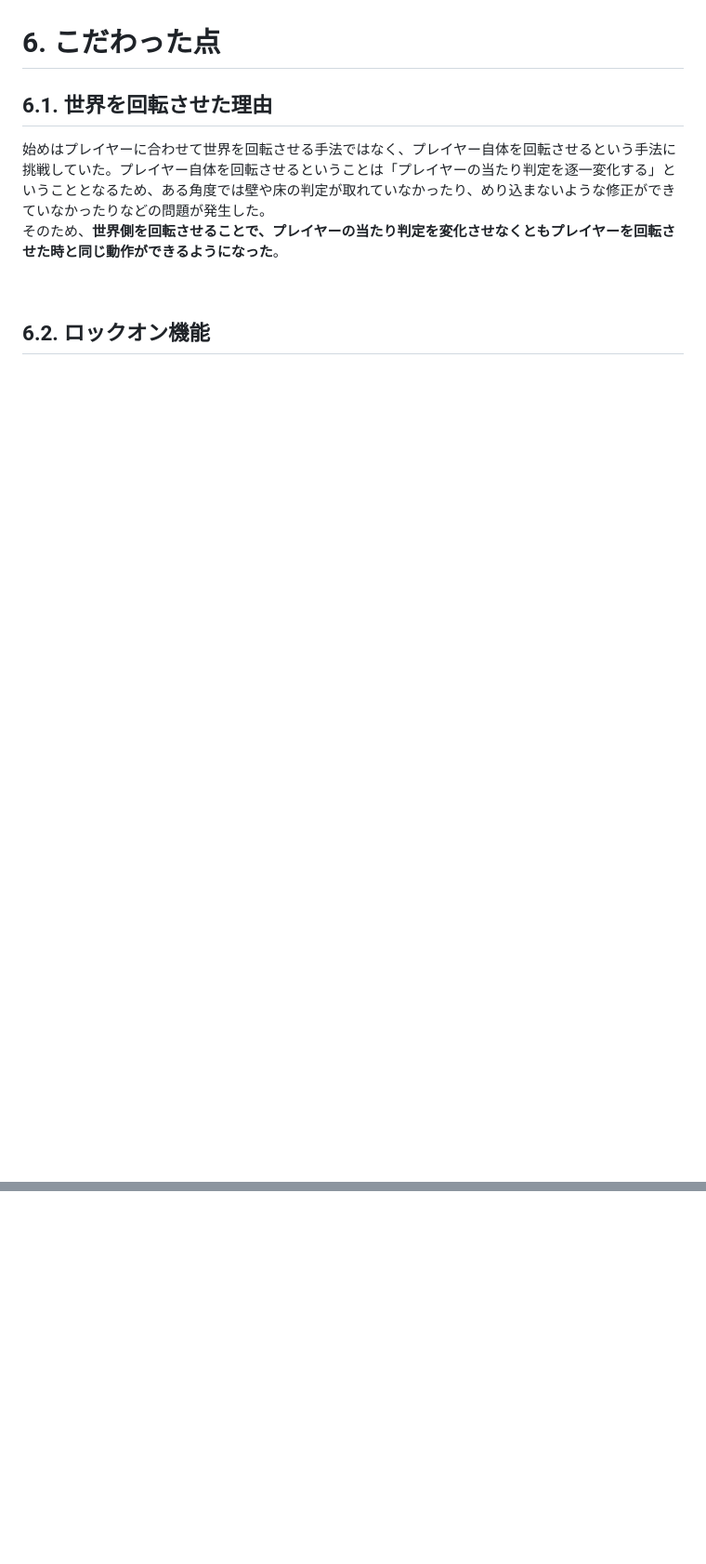
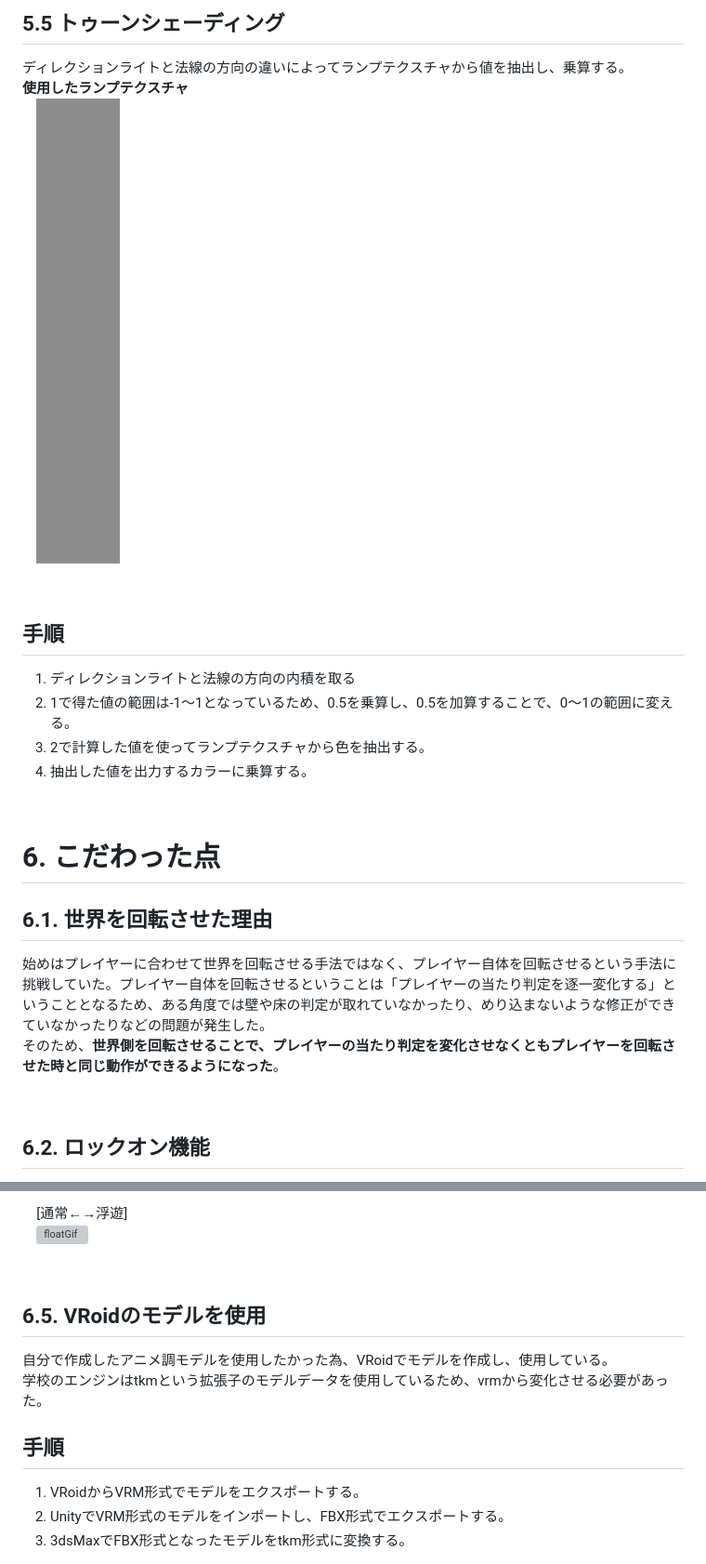
Before and after one commit to KoukiNagayama/PhychicEnergy_Portfolio, a Markdown page: PsychicEnergy_Portfolio.md, 2 parts joined by grey strips. Shown: that part at 93% size. GitHub-like rendering; blank space fills up the shorter version; grey boxes are pictures that could not be loaded.

```diff
--- a/PsychicEnergy_Portfolio.md
+++ b/PsychicEnergy_Portfolio.md
@@ -462,4 +468,26 @@
 
+## **5.5 トゥーンシェーディング**
+</font>
+ディレクションライトと法線の方向の違いによってランプテクスチャから値を抽出し、乗算する。
+
+<br>
+
+**使用したランプテクスチャ**
+&emsp;<img alt="rampTexture" src="image/rampTexture.png" width="500px">
+
+<br>
+
+## 手順
+
+<font size="3">
+
+1. ディレクションライトと法線の方向の内積を取る
+2. 1で得た値の範囲は-1～1となっているため、0.5を乗算し、0.5を加算することで、0～1の範囲に変える。
+3. 2で計算した値を使ってランプテクスチャから色を抽出する。
+4. 抽出した値を出力するカラーに乗算する。
+</font>
+
+<br>
 
 
 # **6. こだわった点**
@@ -527,3 +567,23 @@
 
+&emsp;[通常←→浮遊]
+&emsp;<img alt="floatGif" src="image/gif/float.gif" width="500px">
+
+<br>
+
+<font size="3">
+
+## **6.5. VRoidのモデルを使用**
+</font>
+
+自分で作成したアニメ調モデルを使用したかった為、VRoidでモデルを作成し、使用している。
+学校のエンジンはtkmという拡張子のモデルデータを使用しているため、vrmから変化させる必要があった。
+
+<font size="3">
+
+## 手順
+1. VRoidからVRM形式でモデルをエクスポートする。
+2. UnityでVRM形式のモデルをインポートし、FBX形式でエクスポートする。
+3. 3dsMaxでFBX形式となったモデルをtkm形式に変換する。
+</font>
 
 </div>
```
Also changed, not shown: other parts of PsychicEnergy_Portfolio.md (+42 -24 lines), image/fixCamera.png (added), image/titleLogo.png (added), 4 other files.
